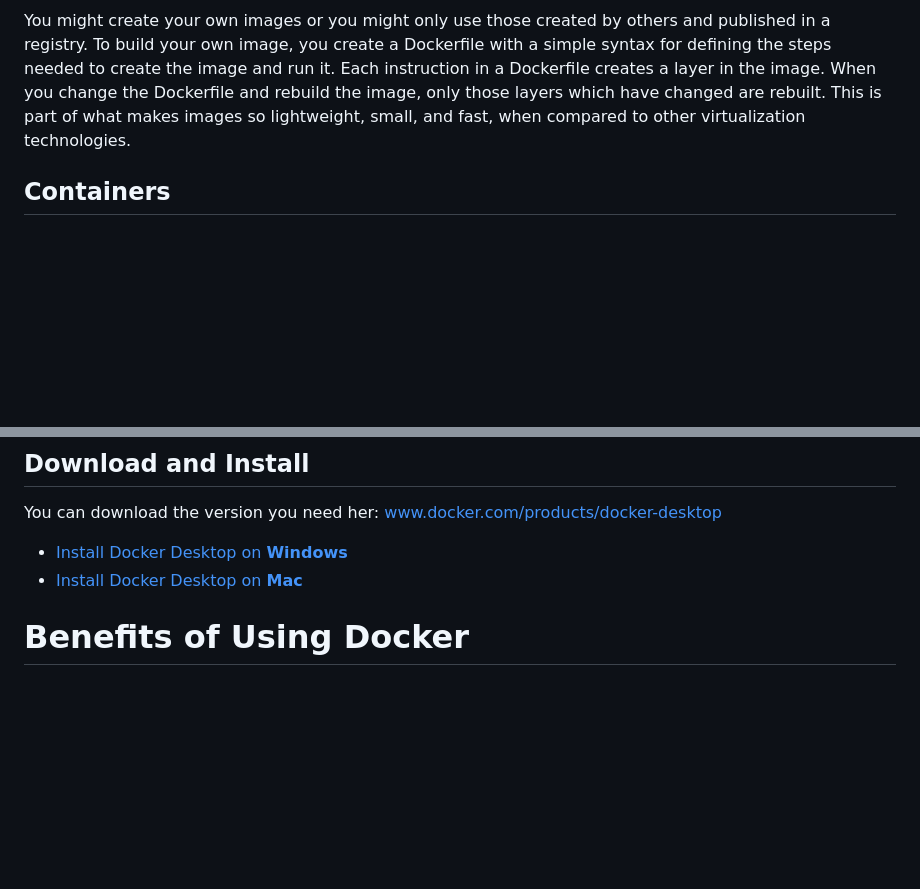
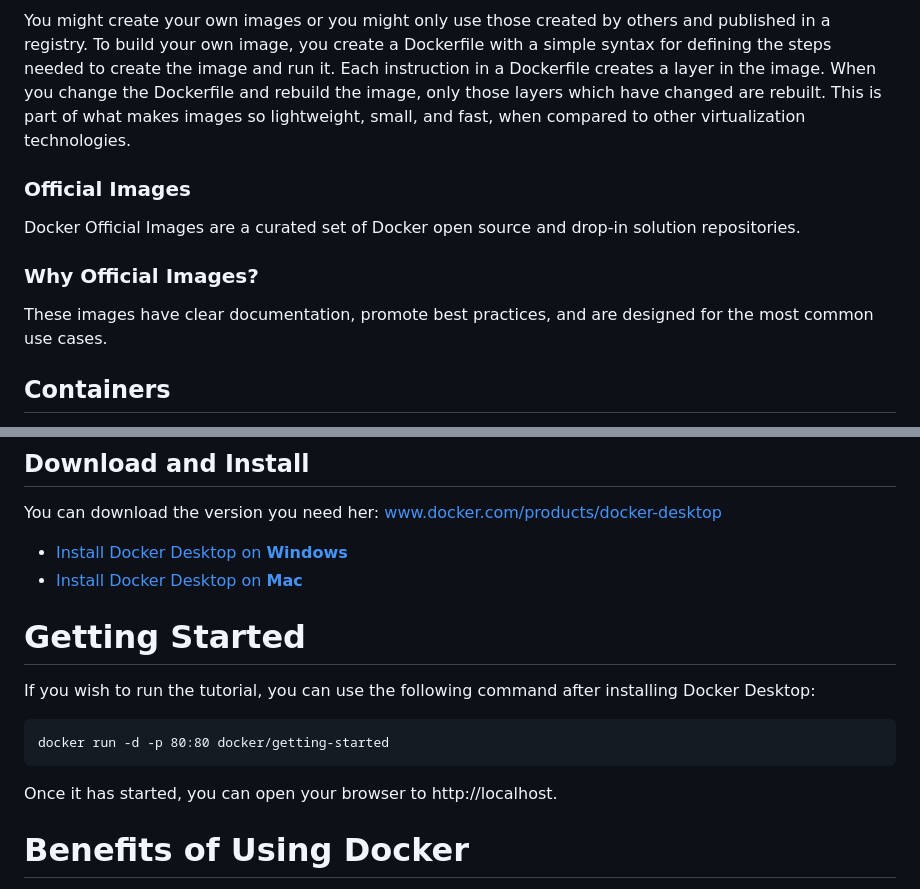
Before and after one commit to officegeek/keaonline, a Markdown page: 4_semester/docker/index.md, 2 parts joined by grey strips. Drawn GitHub-style; blank space fills up the shorter version.

```diff
--- a/4_semester/docker/index.md
+++ b/4_semester/docker/index.md
@@ -81,6 +81,12 @@ An image is a read-only template with instructions for creating a Docker contain
 
 You might create your own images or you might only use those created by others and published in a registry. To build your own image, you create a Dockerfile with a simple syntax for defining the steps needed to create the image and run it. Each instruction in a Dockerfile creates a layer in the image. When you change the Dockerfile and rebuild the image, only those layers which have changed are rebuilt. This is part of what makes images so lightweight, small, and fast, when compared to other virtualization technologies.
 
+### Official Images
+Docker Official Images are a curated set of Docker open source and drop-in solution repositories.
+
+### Why Official Images?
+These images have clear documentation, promote best practices, and are designed for the most common use cases.
+
 ## Containers
 A container is a runnable instance of an image. You can create, start, stop, move, or delete a container using the Docker API or CLI. You can connect a container to one or more networks, attach storage to it, or even create a new image based on its current state.
 
@@ -101,6 +107,12 @@ You can download the version you need her: [www.docker.com/products/docker-deskt
 - [Install Docker Desktop on **Windows**](https://docs.docker.com/desktop/windows/install/)
 - [Install Docker Desktop on **Mac**](https://docs.docker.com/desktop/mac/install/)
 
+# Getting Started
+If you wish to run the tutorial, you can use the following command after installing Docker Desktop:
+
+    docker run -d -p 80:80 docker/getting-started
+
+Once it has started, you can open your browser to http://localhost.
 
 # Benefits of Using Docker
 There are many advantages of using containers as part of your day-to-day life as a software developer.
```
